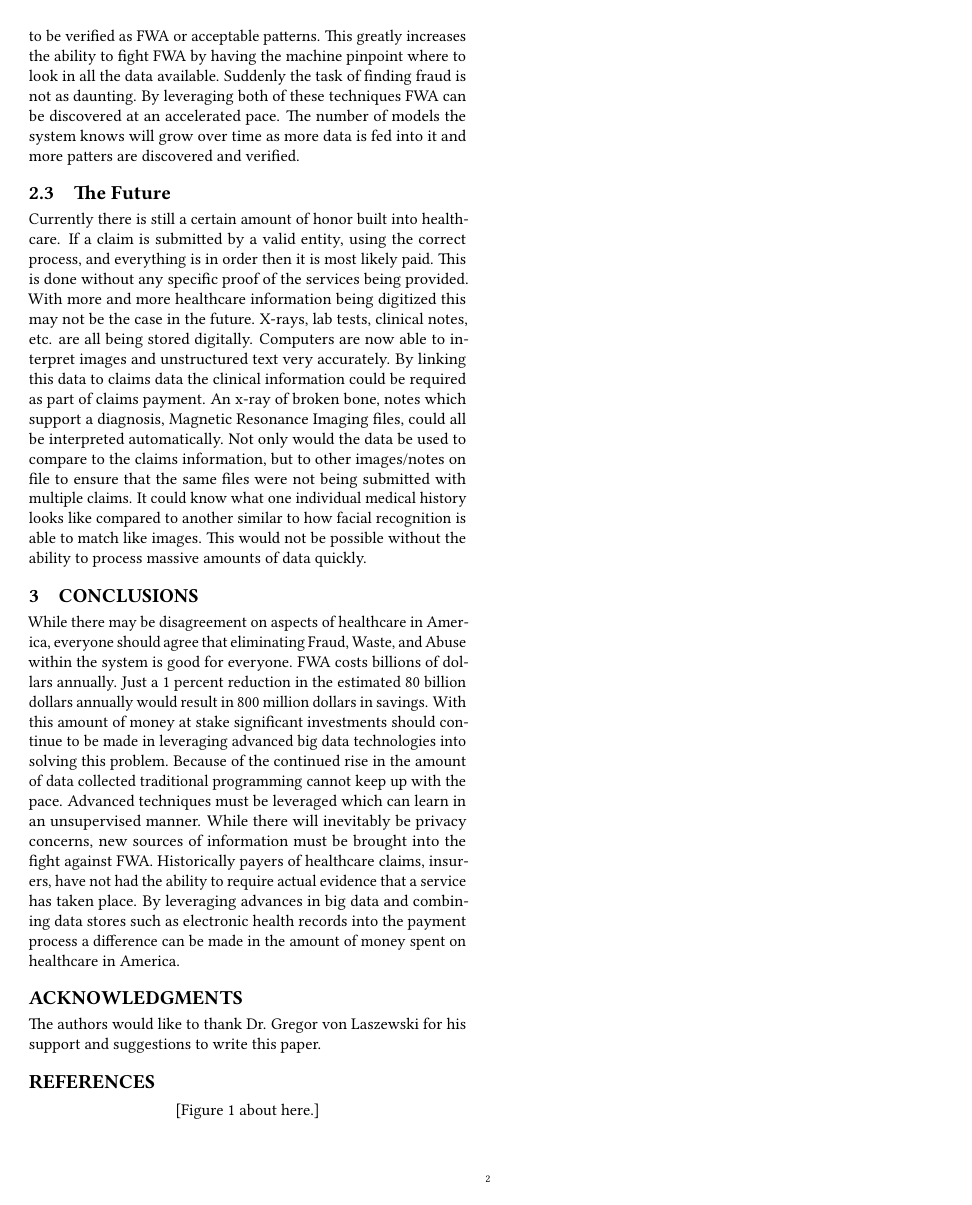
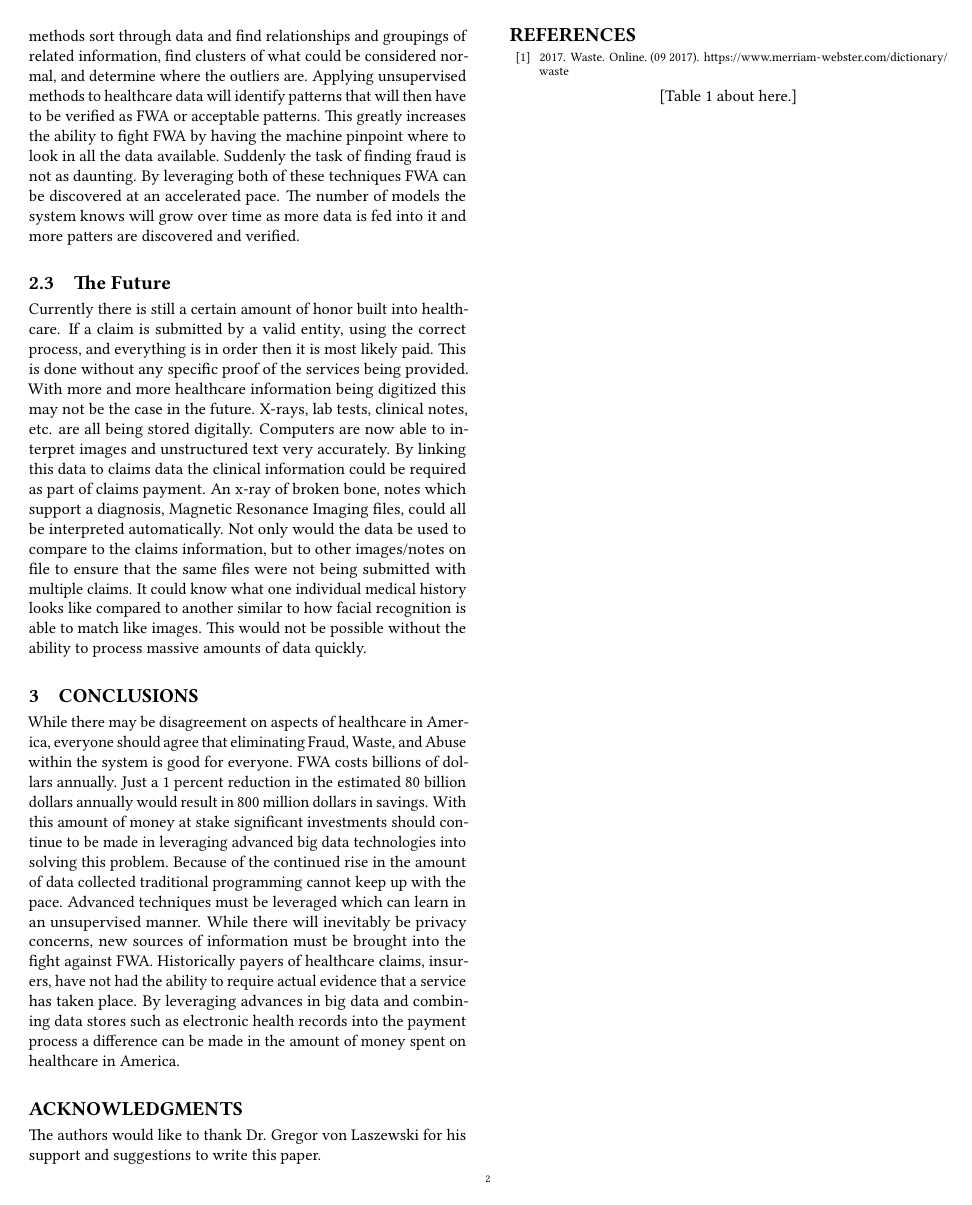
Before and after one commit to bigdata-i523/hid327, a LaTeX paper (paper1/report.tex): page 2 of 5. Compiled offline with pdfLaTeX.

Commit message:
new:usr: add citation and change figure to table and include images/ in table image

```diff
--- a/paper1/report.tex
+++ b/paper1/report.tex
@@ -76,11 +77,11 @@ While there will inevitably be privacy concerns, new sources of information must
 \bibliographystyle{ACM-Reference-Format}
 \bibliography{report}
 
-\begin{figure}
-    \includegraphics[scale=1.0]{TypesofFraud.jpg}
+\begin{table}[htb]
     \caption{Types of Fraud and their related Sources}
     \label{fig:TypesofFraud}
-\end{figure}
+    \includegraphics{images/TypesofFraud.jpg}
+\end{table}
 
 
 \end{document}
```
Also changed, not shown: paper1/report.bib (+1 -0 lines), paper1/report.tex (1 more changed lines).
